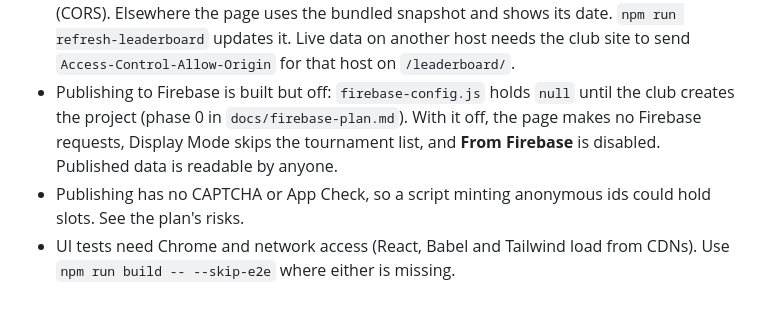
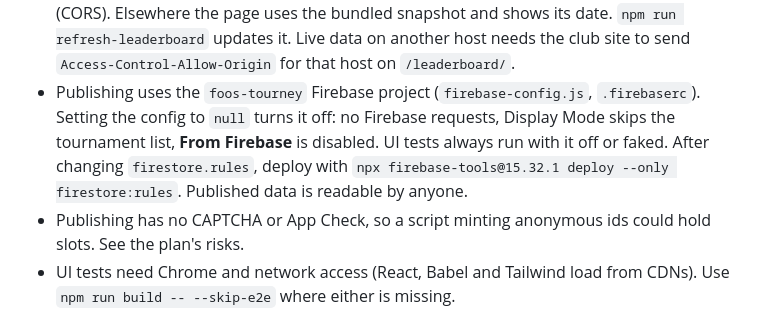
Before and after one commit to DT209/foos-tourney, a Markdown page: .claude/CLAUDE.md, the part around the change. Drawn GitHub-style.

```diff
--- a/.claude/CLAUDE.md
+++ b/.claude/CLAUDE.md
@@ -105,9 +105,10 @@ there. When you fix one, add a regression test and close the issue in the commit
   Elsewhere the page uses the bundled snapshot and shows its date. `npm run refresh-leaderboard`
   updates it. Live data on another host needs the club site to send `Access-Control-Allow-Origin`
   for that host on `/leaderboard/`.
-- Publishing to Firebase is built but off: `firebase-config.js` holds `null` until the club creates the
-  project (phase 0 in `docs/firebase-plan.md`). With it off, the page makes no Firebase requests, Display
-  Mode skips the tournament list, and **From Firebase** is disabled. Published data is readable by anyone.
+- Publishing uses the `foos-tourney` Firebase project (`firebase-config.js`, `.firebaserc`). Setting the
+  config to `null` turns it off: no Firebase requests, Display Mode skips the tournament list, **From
+  Firebase** is disabled. UI tests always run with it off or faked. After changing `firestore.rules`, deploy
+  with `npx firebase-tools@15.32.1 deploy --only firestore:rules`. Published data is readable by anyone.
 - Publishing has no CAPTCHA or App Check, so a script minting anonymous ids could hold slots. See the
   plan's risks.
 - UI tests need Chrome and network access (React, Babel and Tailwind load from CDNs). Use
```
Also changed, not shown: README.md (+5 -4 lines), docs/firebase-plan.md (+2 -2 lines).
